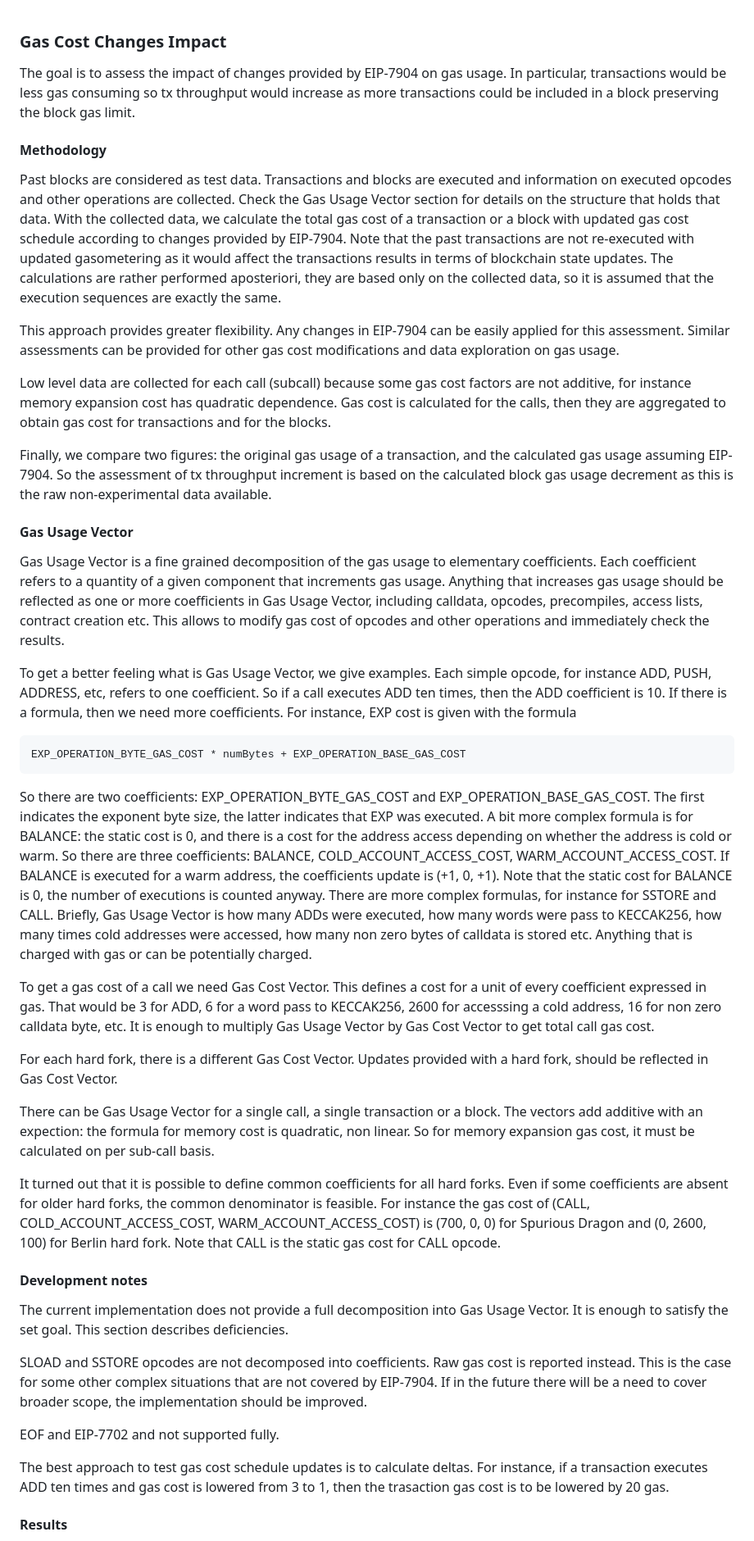
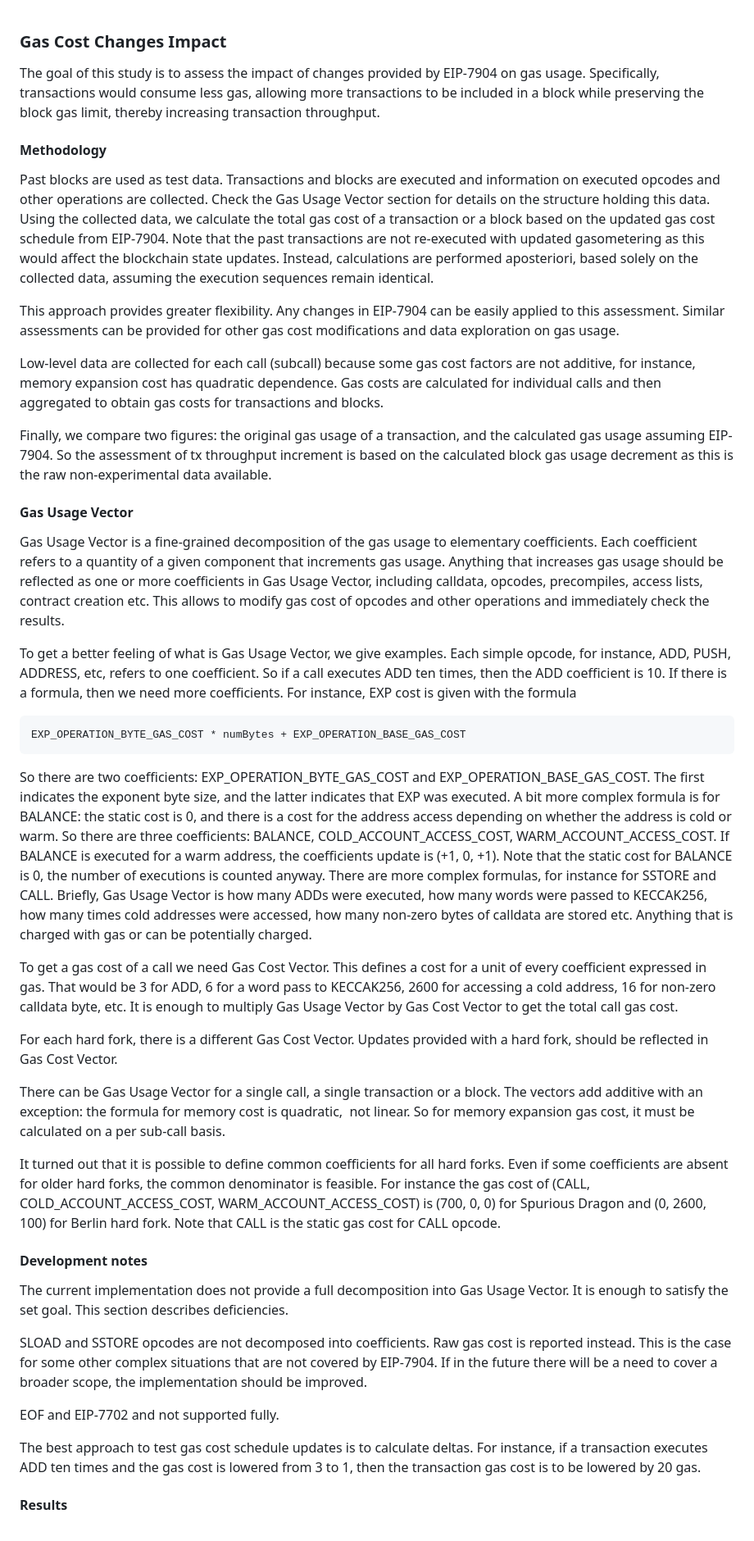
Before and after one commit to imapp-pl/gas-cost-estimator, a Markdown page: docs/report_impact.md, the part around the change printed below. Shown: that part at 82% size. Rendered like a GitHub page.

````diff
--- a/docs/report_impact.md
+++ b/docs/report_impact.md
@@ -1,35 +1,37 @@
 
 ### Gas Cost Changes Impact
 
-The goal is to assess the impact of changes provided by EIP-7904 on gas usage.
-In particular, transactions would be less gas consuming so tx throughput would increase
-as more transactions could be included in a block preserving the block gas limit.
+The goal of this study is to assess the impact of changes provided by EIP-7904 on gas usage.
+Specifically, transactions would consume less gas,
+allowing more transactions to be included in a block while preserving the block gas limit, thereby increasing transaction
+throughput.
+
 
 #### Methodology
 
-Past blocks are considered as test data.
+Past blocks are used as test data.
 Transactions and blocks are executed and information on executed opcodes and other operations
 are collected.
-Check the Gas Usage Vector section for details on the structure that holds that data.
-With the collected data,
-we calculate the total gas cost of a transaction or a block with updated gas cost schedule
-according to changes provided by EIP-7904.
+Check the Gas Usage Vector section for details on the structure holding this data.
+Using the collected data,
+we calculate the total gas cost of a transaction or a block based on the updated gas cost schedule
+from EIP-7904.
 Note that the past transactions are not re-executed with updated gasometering
-as it would affect the transactions results in terms of blockchain state updates.
-The calculations are rather performed aposteriori,
-they are based only on the collected data,
-so it is assumed that the execution sequences are exactly the same.
+as this would affect the blockchain state updates.
+Instead, calculations are performed aposteriori,
+based solely on the collected data,
+assuming the execution sequences remain identical.
 
 This approach provides greater flexibility.
-Any changes in EIP-7904 can be easily applied for this assessment.
+Any changes in EIP-7904 can be easily applied to this assessment.
 Similar assessments can be provided for other gas cost modifications
 and data exploration on gas usage.
 
-Low level data are collected for each call (subcall)
+Low-level data are collected for each call (subcall)
 because some gas cost factors are not additive,
-for instance memory expansion cost has quadratic dependence.
-Gas cost is calculated for the calls, then they are aggregated
-to obtain gas cost for transactions and for the blocks.
+for instance, memory expansion cost has quadratic dependence.
+Gas costs are calculated for individual calls and then aggregated to obtain gas costs
+for transactions and blocks.
 
 Finally, we compare two figures: the original gas usage of a transaction,
 and the calculated gas usage assuming EIP-7904.
@@ -38,15 +40,15 @@ as this is the raw non-experimental data available.
 
 #### Gas Usage Vector
 
-Gas Usage Vector is a fine grained decomposition of the gas usage to elementary coefficients.
+Gas Usage Vector is a fine-grained decomposition of the gas usage to elementary coefficients.
 Each coefficient refers to a quantity of a given component that increments gas usage.
 Anything that increases gas usage should be reflected as one or more coefficients in Gas Usage Vector,
-including calldata, opcodes, precompiles, access lists, contract creation etc.
+ including calldata, opcodes, precompiles, access lists, contract creation etc.
 This allows to modify gas cost of opcodes and other operations and
 immediately check the results.
 
-To get a better feeling what is Gas Usage Vector, we give examples.
-Each simple opcode, for instance ADD, PUSH, ADDRESS, etc, refers to one coefficient.
+To get a better feeling of what is Gas Usage Vector, we give examples.
+Each simple opcode, for instance, ADD, PUSH, ADDRESS, etc, refers to one coefficient.
 So if a call executes ADD ten times, then the ADD coefficient is 10.
 If there is a formula, then we need more coefficients.
 For instance, EXP cost is given with the formula
@@ -54,30 +56,30 @@ For instance, EXP cost is given with the formula
 EXP_OPERATION_BYTE_GAS_COST * numBytes + EXP_OPERATION_BASE_GAS_COST
 ```
 So there are two coefficients: EXP_OPERATION_BYTE_GAS_COST and EXP_OPERATION_BASE_GAS_COST.
-The first indicates the exponent byte size, the latter indicates that EXP was executed.
+The first indicates the exponent byte size, and the latter indicates that EXP was executed.
 A bit more complex formula is for BALANCE: the static cost is 0, and there is a cost
 for the address access depending on whether the address is cold or warm.
 So there are three coefficients: BALANCE, COLD_ACCOUNT_ACCESS_COST, WARM_ACCOUNT_ACCESS_COST.
 If BALANCE is executed for a warm address, the coefficients update is (+1, 0, +1).
 Note that the static cost for BALANCE is 0, the number of executions is counted anyway.
 There are more complex formulas, for instance for SSTORE and CALL.
-Briefly, Gas Usage Vector is how many ADDs were executed, how many words were pass to KECCAK256,
-how many times cold addresses were accessed, how many non zero bytes of calldata is stored etc.
+Briefly, Gas Usage Vector is how many ADDs were executed, how many words were passed to KECCAK256,
+how many times cold addresses were accessed, how many non-zero bytes of calldata are stored etc.
 Anything that is charged with gas or can be potentially charged.
 
 To get a gas cost of a call we need Gas Cost Vector.
 This defines a cost for a unit of every coefficient expressed in gas.
 That would be 3 for ADD, 6 for a word pass to KECCAK256,
-2600 for accesssing a cold address, 16 for non zero calldata byte, etc.
-It is enough to multiply Gas Usage Vector by Gas Cost Vector to get total call gas cost.
+2600 for accessing a cold address, 16 for non-zero calldata byte, etc.
+It is enough to multiply Gas Usage Vector by Gas Cost Vector to get the total call gas cost.
 
 For each hard fork, there is a different Gas Cost Vector.
 Updates provided with a hard fork, should be reflected in Gas Cost Vector.
 
 There can be Gas Usage Vector for a single call, a single transaction or a block.
-The vectors add additive with an expection:
-the formula for memory cost is quadratic,  non linear.
-So for memory expansion gas cost, it must be calculated on per sub-call basis.
+The vectors add additive with an exception:
+the formula for memory cost is quadratic,  not linear.
+So for memory expansion gas cost, it must be calculated on a per sub-call basis.
 
 It turned out that it is possible to define common coefficients for all hard forks.
 Even if some coefficients are absent for older hard forks,
@@ -95,14 +97,14 @@ This section describes deficiencies.
 SLOAD and SSTORE opcodes are not decomposed into coefficients.
 Raw gas cost is reported instead.
 This is the case for some other complex situations that are not covered by EIP-7904.
-If in the future there will be a need to cover broader scope,
+If in the future there will be a need to cover a broader scope,
 the implementation should be improved.
 
 EOF and EIP-7702 and not supported fully.
 
 The best approach to test gas cost schedule updates is to calculate deltas.
-For instance, if a transaction executes ADD ten times and gas cost is lowered
-from 3 to 1, then the trasaction gas cost is to be lowered by 20 gas.
+For instance, if a transaction executes ADD ten times and the gas cost is lowered
+from 3 to 1, then the transaction gas cost is to be lowered by 20 gas.
 
 #### Results
 
````
Also changed, not shown: other parts of docs/report_impact.md (+103 -103 lines).
